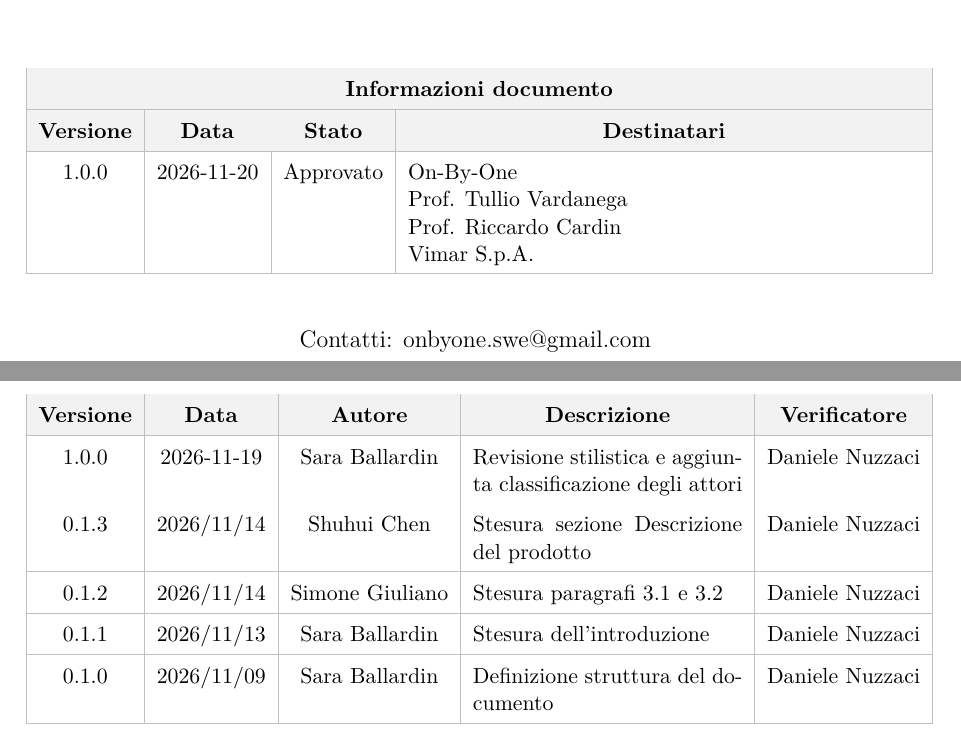
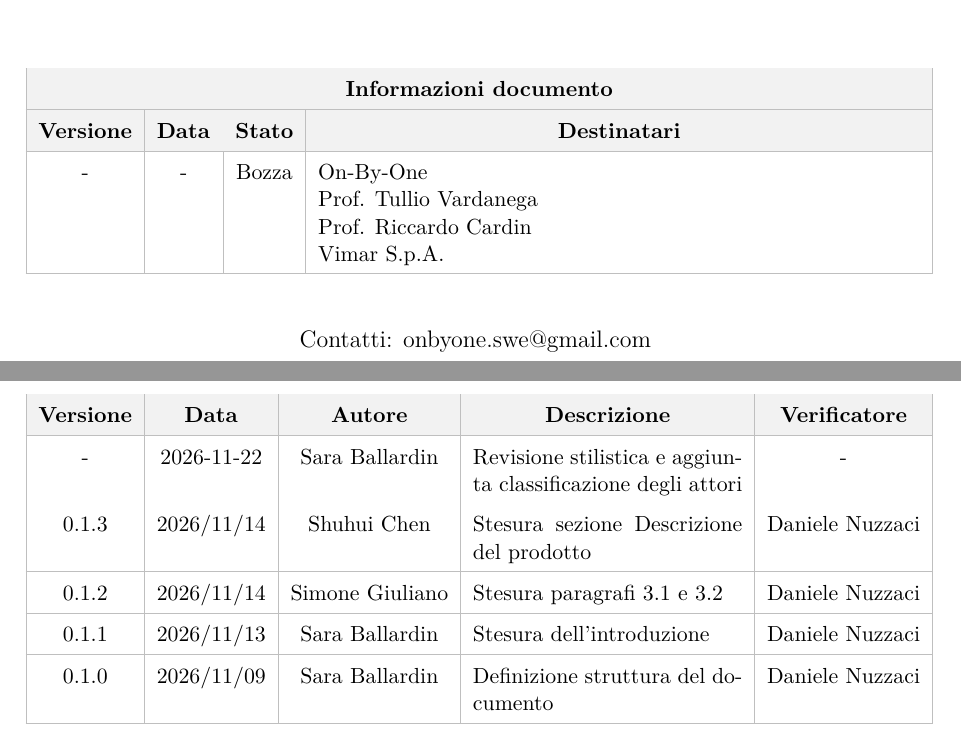
Before and after one commit to On-By-One-Team/On-By-One.github.io, a LaTeX document (docs/tex/rtb/analisi-dei-requisiti.tex): two parts of pages 1 and 2 of 12, joined at a grey line, cut so that both start at the same text. Compiled offline with pdfLaTeX.

Commit message:
docs: aggiornato registro e PDF PR #97 [skip ci]

```diff
--- a/docs/tex/rtb/analisi-dei-requisiti.tex
+++ b/docs/tex/rtb/analisi-dei-requisiti.tex
@@ -65,7 +65,7 @@
             \hline
             \rowcolor{gray!10} \textbf{Versione} & \textbf{Data} & \textbf{Stato} & \multicolumn{1}{c|}{\textbf{Destinatari}} \\
             \hline
-            1.0.0 & 2026-11-20 & Approvato & On-By-One \newline Prof. Tullio Vardanega \newline Prof. Riccardo Cardin \newline Vimar S.p.A. \\
+            - & - & Bozza & On-By-One \newline Prof. Tullio Vardanega \newline Prof. Riccardo Cardin \newline Vimar S.p.A. \\
             \hline
         \end{tabularx}
         \arrayrulecolor{black}
@@ -99,7 +99,7 @@
         \multicolumn{1}{c|}{\textbf{Descrizione}} &
         \multicolumn{1}{c|}{\textbf{Verificatore}} \\
         \hline
-        1.0.0 & 2026-11-19 & Sara Ballardin & Revisione stilistica e aggiunta classificazione degli attori & Daniele Nuzzaci \\ % change-log-pr: 97
+        - & 2026-11-22 & Sara Ballardin & Revisione stilistica e aggiunta classificazione degli attori & - \\ % change-log-pr: 97
         0.1.3 & 2026/11/14 & Shuhui Chen & Stesura sezione Descrizione del prodotto & Daniele Nuzzaci \\
         \hline
         0.1.2 & 2026/11/14 & Simone Giuliano & Stesura paragrafi 3.1 e 3.2 & Daniele Nuzzaci \\
```
Also changed, not shown: docs/pdf/rtb/analisi-dei-requisiti.pdf.
